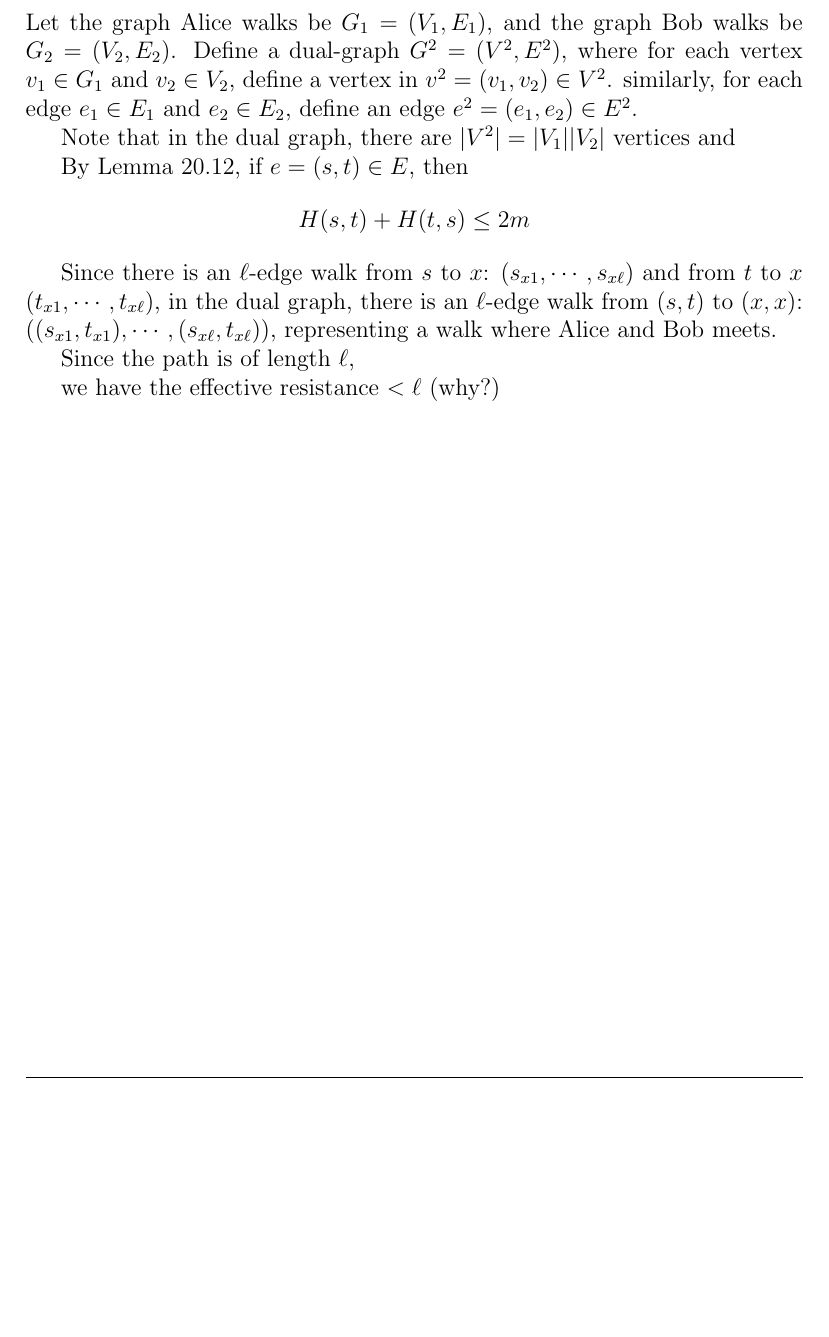
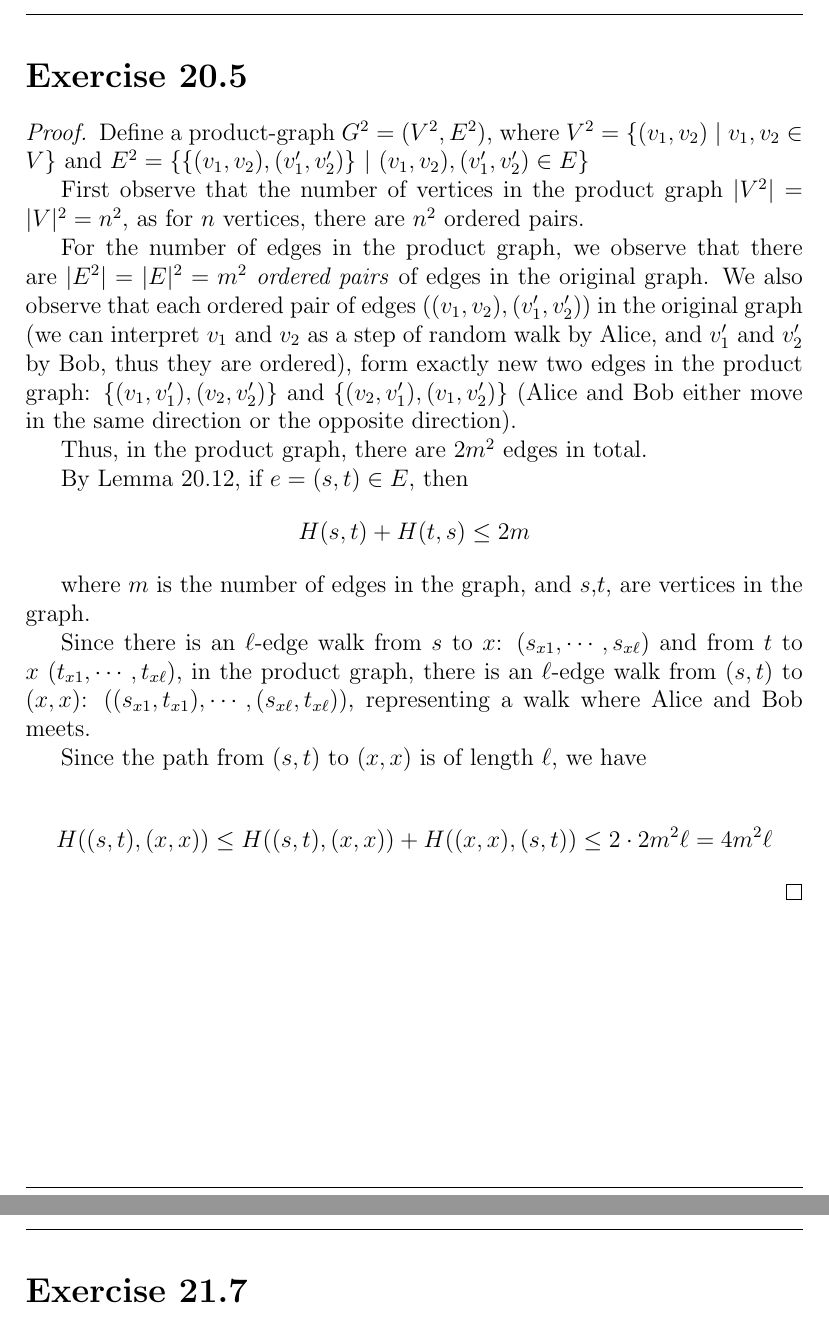
Before and after one commit to PROgram52bc/CS588_hw, a LaTeX problem sheet (hw5.tex): part of page 4 of 5 before the commit and two parts of pages 4 and 5 of 5 after it, the two joined at a grey line, cut at the place of the change, the shorter picture padded with empty space. Compiled offline with pdfLaTeX.

Commit message:
last question

```diff
--- a/hw5.tex
+++ b/hw5.tex
@@ -174,25 +174,39 @@ which is exponential in $n$.
 \newpage
 \section*{Exercise 20.5}
 
-Let the graph Alice walks be $G_1 = (V_1,E_1)$, and the graph Bob walks be $G_2
-= (V_2,E_2)$. Define a dual-graph $G^2 = (V^2,E^2)$, where for each vertex $v_1
-\in G_1$ and $v_2 \in V_2$, define a vertex in $v^2 = (v_1,v_2) \in V^2$.
-similarly, for each edge $e_1 \in E_1$ and $e_2 \in E_2$, define an edge $e^2 =
-(e_1,e_2) \in E^2$.
+\begin{proof}
 
-Note that in the dual graph, there are $\vert V^2\vert = \vert V_1 \vert\vert
-V_2 \vert$ vertices and
+Define a product-graph $G^2 = (V^2,E^2)$, where
+$V^2 = \{ (v_1,v_2) \ \vert \ v_1, v_2 \in V \}$ and
+$E^2 = \{ \{ (v_1, v_2), (v_1', v_2') \} \ \vert \ (v_1, v_2), (v_1', v_2') \in E \}$
+
+First observe that the number of vertices in the product graph $\vert V^2 \vert
+= \vert V \vert^2 = n^2$, as for $n$ vertices, there are $n^2$ ordered pairs.
+
+For the number of edges in the product graph, we observe that there are $\vert
+E^2 \vert = \vert E \vert^2 = m^2$ \textit{ordered pairs} of edges in the
+original graph. We also observe that each ordered pair of edges $((v_1, v_2),
+(v_1', v_2'))$ in the original graph (we can interpret $v_1$ and $v_2$ as a step
+of random walk by Alice, and $v_1'$ and $v_2'$ by Bob, thus they are ordered),
+form exactly new two edges in the product graph: $\{ (v_1, v_1'), (v_2, v_2')
+\}$ and $\{ (v_2, v_1'), (v_1, v_2') \}$ (Alice and Bob either move in the same
+direction or the opposite direction).
+
+Thus, in the product graph, there are $2m^2$ edges in total.
 
 By Lemma 20.12, if $e = (s,t) \in E$, then $$H(s,t) + H(t,s) \le 2m$$
 
+where $m$ is the number of edges in the graph, and $s$,$t$, are vertices in the graph.
+
 Since there is an $\ell$-edge walk from $s$ to $x$: $(s_{x1}, \cdots,
-s_{x\ell})$ and from $t$ to $x$ $(t_{x1}, \cdots, t_{x\ell})$, in the dual
+s_{x\ell})$ and from $t$ to $x$ $(t_{x1}, \cdots, t_{x\ell})$, in the product
 graph, there is an $\ell$-edge walk from $(s,t)$ to $(x,x)$: $((s_{x1}, t_{x1}),
 \cdots, (s_{x\ell}, t_{x\ell}))$, representing a walk where Alice and Bob meets.
 
-Since the path is of length $\ell$,
+Since the path from $(s,t)$ to $(x,x)$ is of length $\ell$, we have
 
-we have the effective resistance $< \ell$ (why?)
+$$H((s,t),(x,x)) \le H((s,t),(x,x)) + H((x,x), (s,t)) \le 2 \cdot 2m^2\ell = 4m^2\ell$$
+\end{proof}
 
 \newpage
 \section*{Exercise 21.7}
```
